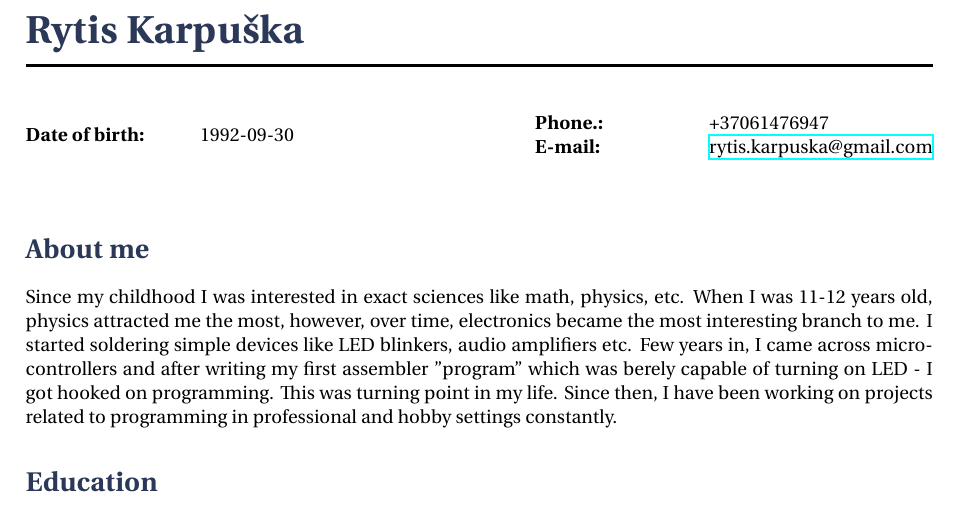
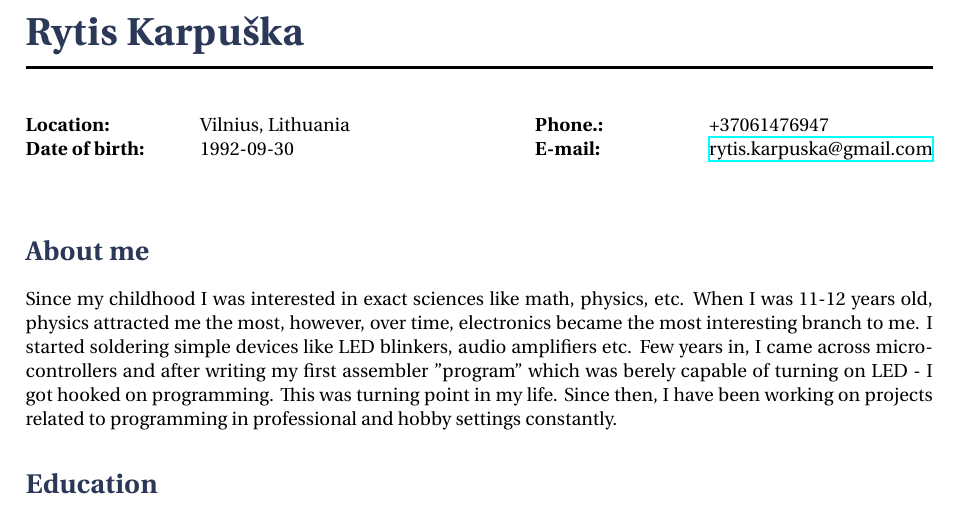
Before and after one commit to Jauler/CV, a LaTeX CV (cv-en.tex): part of page 1 of 3, cut so that both start at the same text. Compiled offline with XeLaTeX.

Commit message:
Add location field

```diff
--- a/cv-en.tex
+++ b/cv-en.tex
@@ -21,6 +21,7 @@
 \parbox{0.5\textwidth}{ % First block
 \begin{tabbing} % Enables tabbing
 \hspace{3cm} \= \hspace{4cm} \= \kill % Spacing within the block
+{\bf Location:} \> Vilnius, Lithuania\\ % Address line 1
 {\bf Date of birth:} \> 1992-09-30\\ % Date of birth
 \end{tabbing}}
 \hfill % Horizontal space between the two blocks
```
Also changed, not shown: cv-en.pdf.
